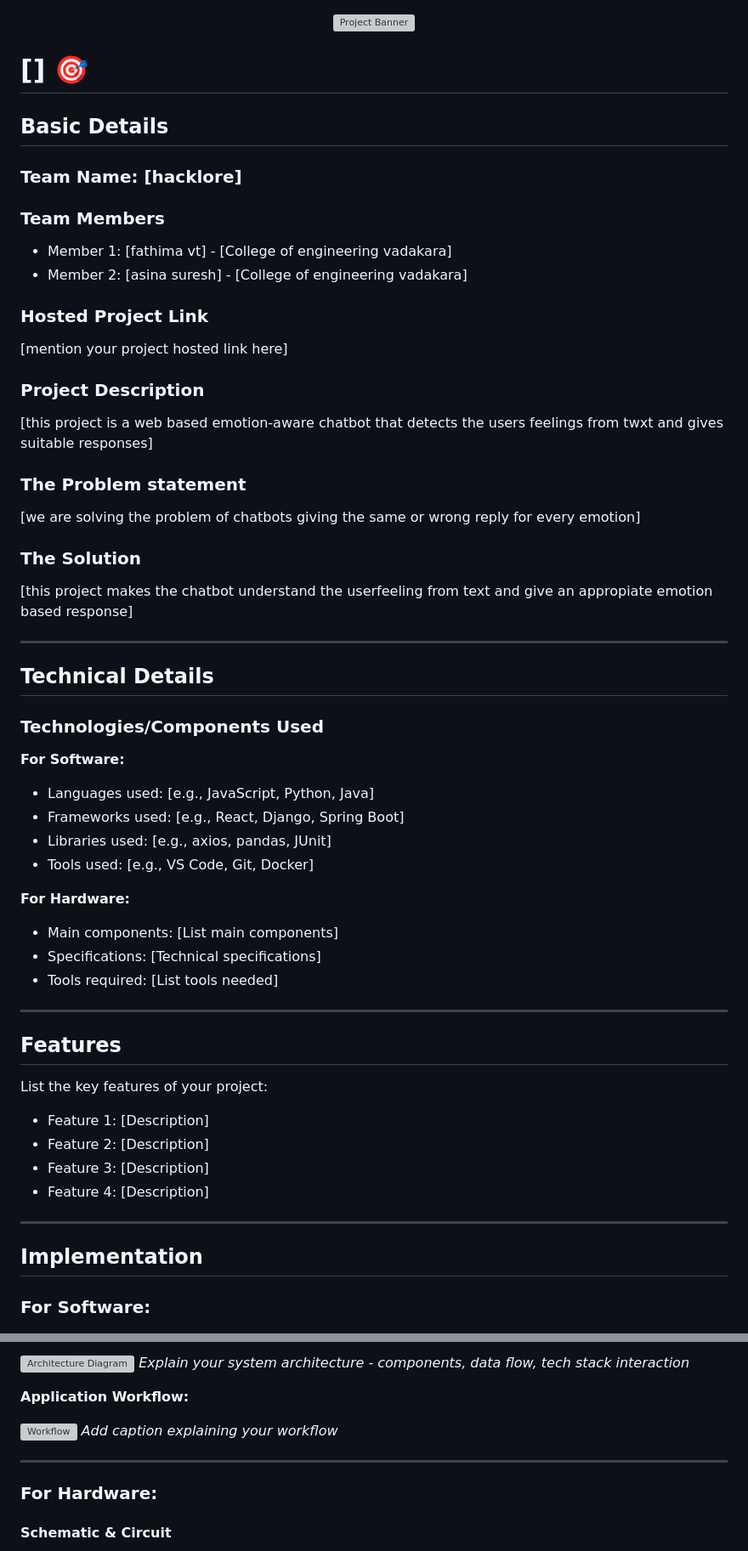
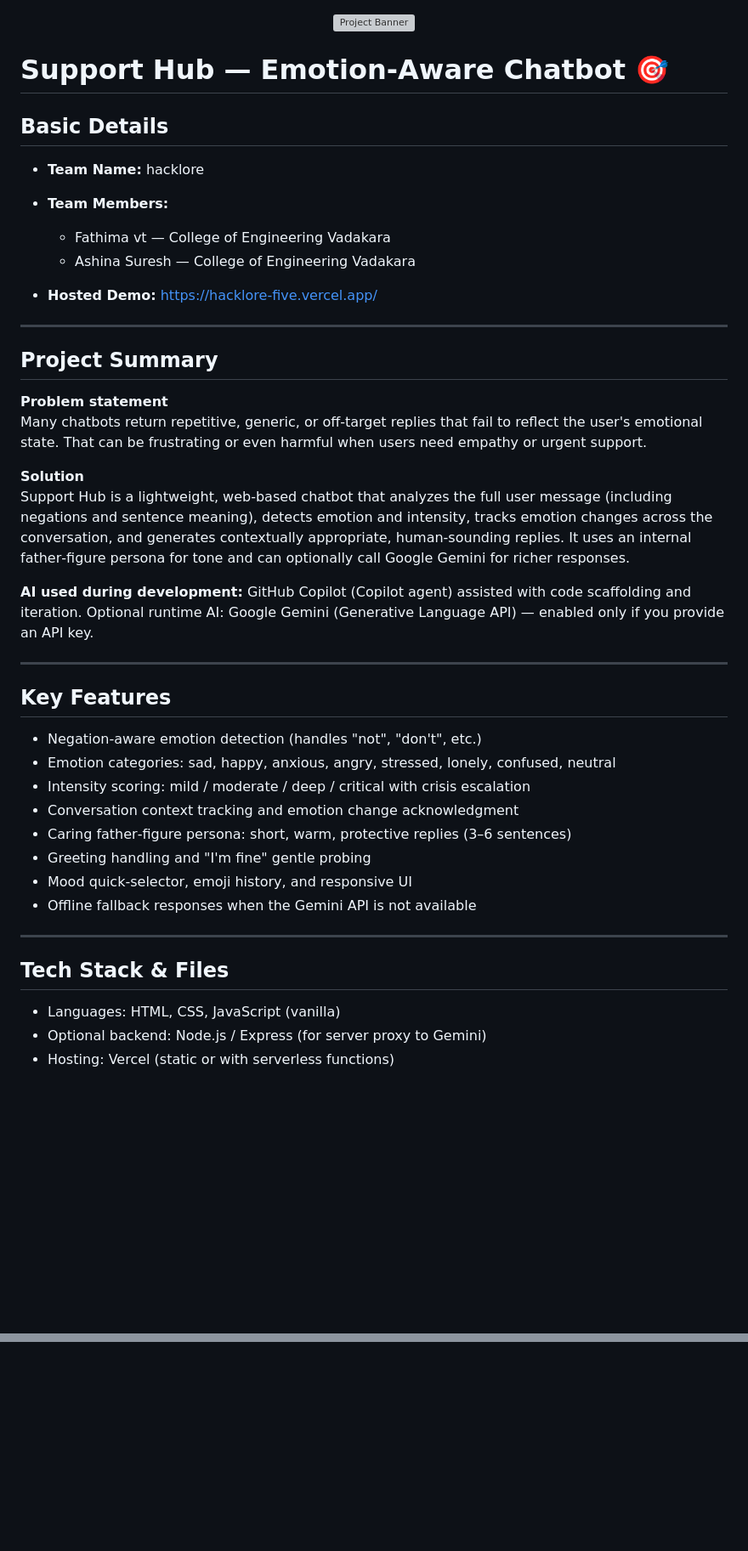
Before and after one commit to ashina-8848/hacklore, a Markdown page: README.md, 2 parts joined by grey strips. Shown at 85% size. GitHub-like rendering; blank space fills up the shorter version; grey boxes are pictures that could not be loaded.

```diff
--- a/README.md
+++ b/README.md
@@ -2,58 +2,47 @@
   <img src="./img.png" alt="Project Banner" width="100%">
 </p>
 
-# [] 🎯
+# Support Hub — Emotion‑Aware Chatbot 🎯
 
 ## Basic Details
 
-### Team Name: [hacklore]
+- **Team Name:** hacklore
+- **Team Members:**
+  - Fathima vt — College of Engineering Vadakara
+  - Ashina Suresh — College of Engineering Vadakara
 
-### Team Members
-- Member 1: [fathima vt] - [College of engineering vadakara]
-- Member 2: [asina suresh] - [College of engineering vadakara]
-
-### Hosted Project Link
-[mention your project hosted link here]
-
-### Project Description
-[this project is a web based emotion-aware chatbot that detects the  users feelings from twxt and gives suitable responses]
-
-### The Problem statement
-[we are solving the problem of chatbots giving the same or wrong reply for every emotion]
-
-### The Solution
-[this project makes the chatbot understand the userfeeling from text and give an appropiate emotion based response]
+- **Hosted Demo:** https://hacklore-five.vercel.app/
 
 ---
 
-## Technical Details
+## Project Summary
 
-### Technologies/Components Used
+**Problem statement**
+Many chatbots return repetitive, generic, or off‑target replies that fail to reflect the user's emotional state. That can be frustrating or even harmful when users need empathy or urgent support.
 
-**For Software:**
-- Languages used: [e.g., JavaScript, Python, Java]
-- Frameworks used: [e.g., React, Django, Spring Boot]
-- Libraries used: [e.g., axios, pandas, JUnit]
-- Tools used: [e.g., VS Code, Git, Docker]
+**Solution**
+Support Hub is a lightweight, web‑based chatbot that analyzes the full user message (including negations and sentence meaning), detects emotion and intensity, tracks emotion changes across the conversation, and generates contextually appropriate, human‑sounding replies. It uses an internal father‑figure persona for tone and can optionally call Google Gemini for richer responses.
 
-**For Hardware:**
-- Main components: [List main components]
-- Specifications: [Technical specifications]
-- Tools required: [List tools needed]
+**AI used during development:** GitHub Copilot (Copilot agent) assisted with code scaffolding and iteration. Optional runtime AI: Google Gemini (Generative Language API) — enabled only if you provide an API key.
 
 ---
 
-## Features
+## Key Features
 
-List the key features of your project:
-- Feature 1: [Description]
-- Feature 2: [Description]
-- Feature 3: [Description]
-- Feature 4: [Description]
+- Negation‑aware emotion detection (handles "not", "don't", etc.)
+- Emotion categories: sad, happy, anxious, angry, stressed, lonely, confused, neutral
+- Intensity scoring: mild / moderate / deep / critical with crisis escalation
+- Conversation context tracking and emotion change acknowledgment
+- Caring father‑figure persona: short, warm, protective replies (3–6 sentences)
+- Greeting handling and "I'm fine" gentle probing
+- Mood quick‑selector, emoji history, and responsive UI
+- Offline fallback responses when the Gemini API is not available
 
 ---
 
-## Implementation
+## Tech Stack & Files
 
-### For Software:
+- Languages: HTML, CSS, JavaScript (vanilla)
+- Optional backend: Node.js / Express (for server proxy to Gemini)
+- Hosting: Vercel (static or with serverless functions)
 
@@ -99,14 +62,0 @@ List the key features of your project:
-![Architecture Diagram](docs/architecture.png)
-*Explain your system architecture - components, data flow, tech stack interaction*
-
-**Application Workflow:**
-
-![Workflow](docs/workflow.png)
-*Add caption explaining your workflow*
-
----
-
-### For Hardware:
-
-#### Schematic & Circuit
-
```
Also changed, not shown: other parts of README.md (+100 -302 lines).
